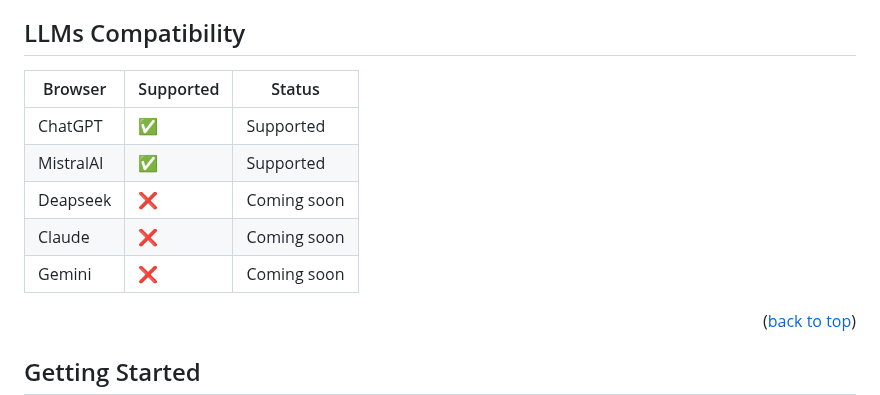
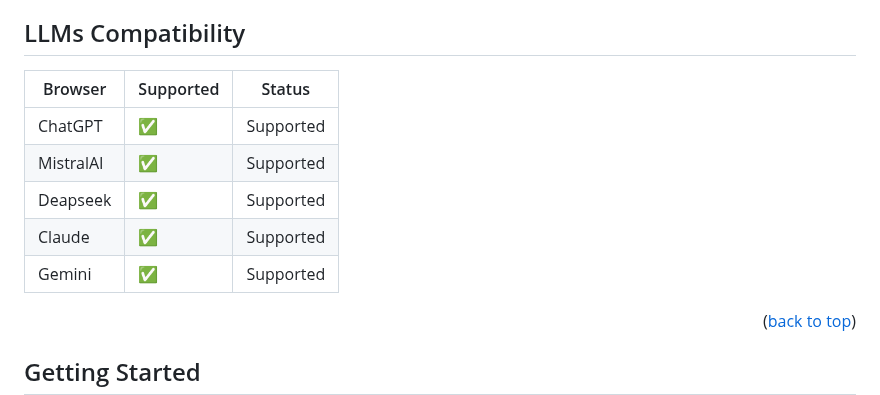
Before and after one commit to z0057393/AI-anti-leak, a Markdown page: README.md, the part around the change. GitHub-like rendering.

```diff
--- a/README.md
+++ b/README.md
@@ -62,13 +62,13 @@ You can install the AI Anti-Leak by clicking on this link
 
 ## LLMs Compatibility
 
-| Browser   | Supported | Status      |
-| --------- | --------- | ----------- |
-| ChatGPT   | ✅        | Supported   |
-| MistralAI | ✅        | Supported   |
-| Deapseek  | ❌        | Coming soon |
-| Claude    | ❌        | Coming soon |
-| Gemini    | ❌        | Coming soon |
+| Browser   | Supported | Status    |
+| --------- | --------- | --------- |
+| ChatGPT   | ✅        | Supported |
+| MistralAI | ✅        | Supported |
+| Deapseek  | ✅        | Supported |
+| Claude    | ✅        | Supported |
+| Gemini    | ✅        | Supported |
 
 <p align="right">(<a href="#readme-top">back to top</a>)</p>
 
```
